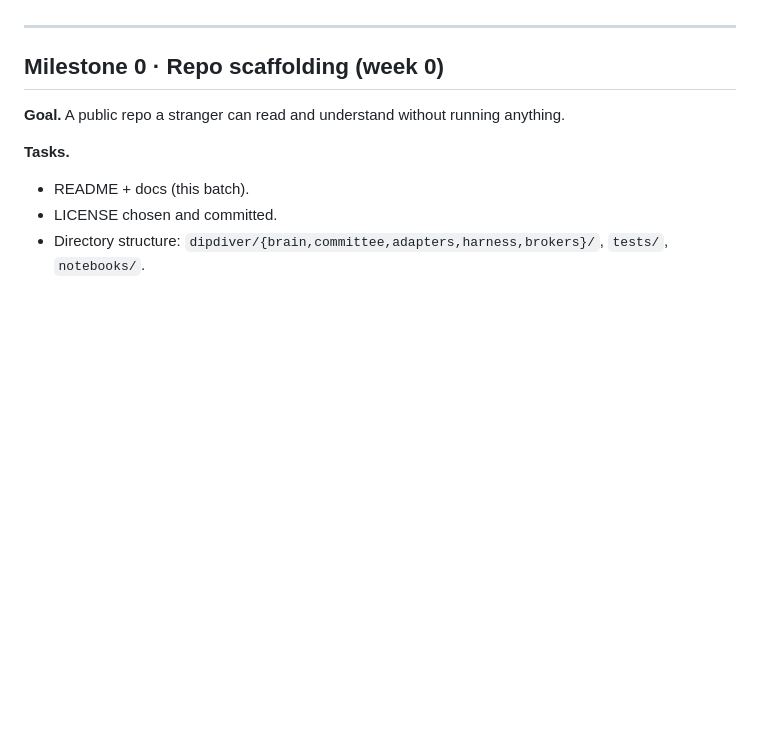
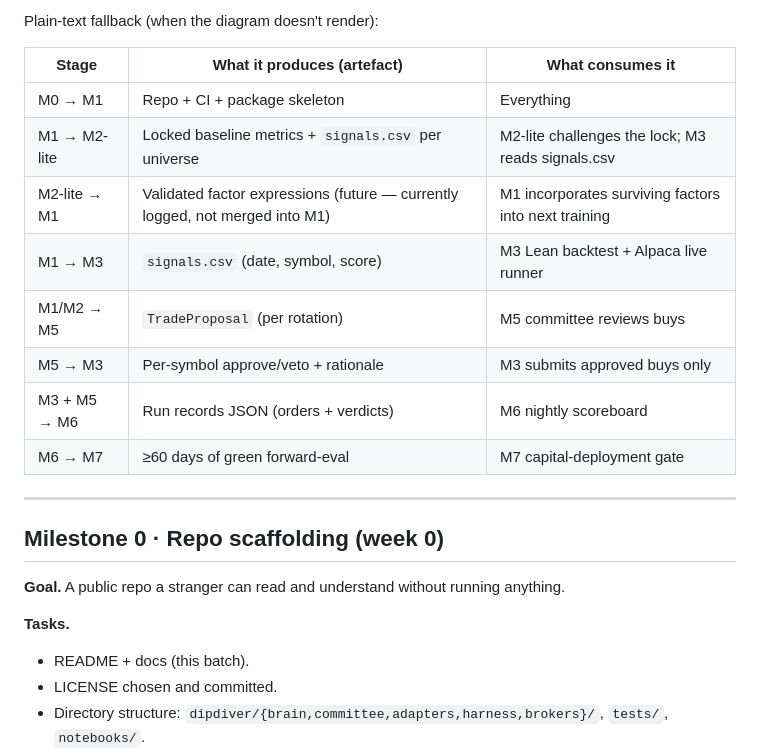
Before and after one commit to thedumbstuff/DipDiver, a Markdown page: docs/ROADMAP.md, the part around one of its changes. Rendered like a GitHub page; blank space fills up the shorter version.

Commit message:
feat: updating the roadmap with pipeline

```diff
--- a/docs/ROADMAP.md
+++ b/docs/ROADMAP.md
@@ -6,3 +43,15 @@ Weeks are nominal. Real elapsed time depends on how hard reproduction goes.
+Plain-text fallback (when the diagram doesn't render):
+
+| Stage | What it produces (artefact) | What consumes it |
+| ----- | --------------------------- | ---------------- |
+| M0 → M1 | Repo + CI + package skeleton | Everything |
+| M1 → M2-lite | Locked baseline metrics + `signals.csv` per universe | M2-lite challenges the lock; M3 reads signals.csv |
+| M2-lite → M1 | Validated factor expressions (future — currently logged, not merged into M1) | M1 incorporates surviving factors into next training |
+| M1 → M3 | `signals.csv` (date, symbol, score) | M3 Lean backtest + Alpaca live runner |
+| M1/M2 → M5 | `TradeProposal` (per rotation) | M5 committee reviews buys |
+| M5 → M3 | Per-symbol approve/veto + rationale | M3 submits approved buys only |
+| M3 + M5 → M6 | Run records JSON (orders + verdicts) | M6 nightly scoreboard |
+| M6 → M7 | ≥60 days of green forward-eval | M7 capital-deployment gate |
 
 ---
 
```
Also changed, not shown: other parts of docs/ROADMAP.md (+37 -0 lines).
